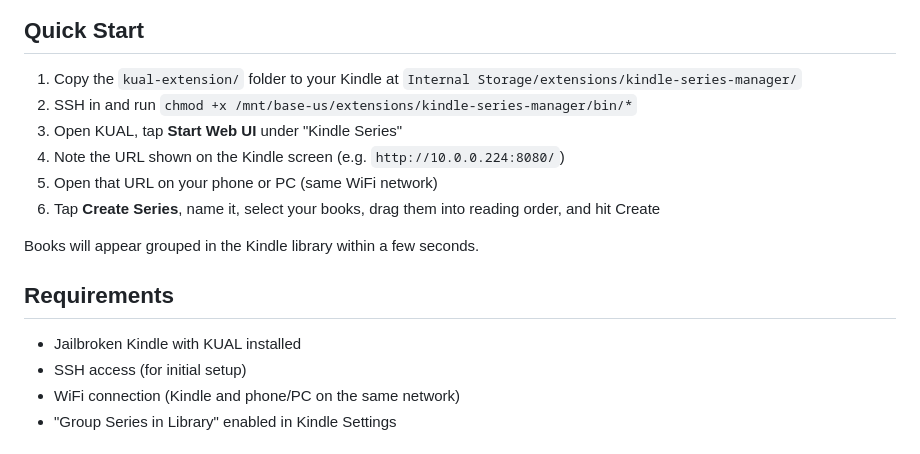
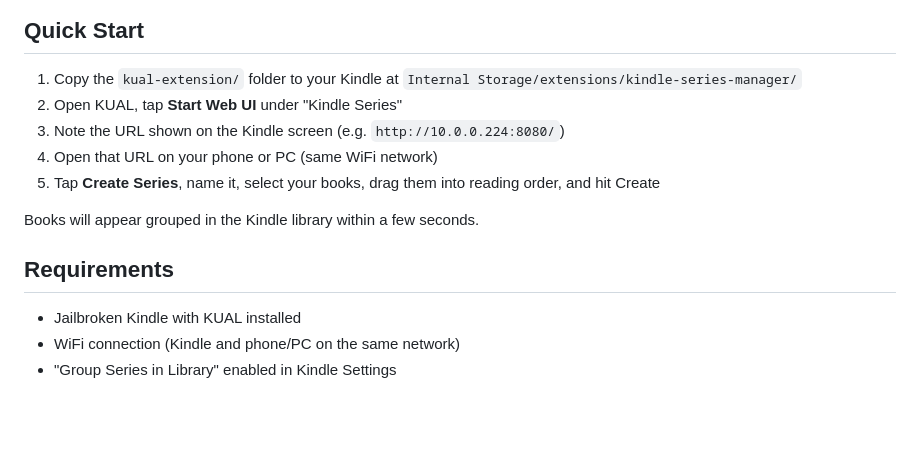
Before and after one commit to mlapaglia/kindle-series-manager, a Markdown page: README.md, the part around the change. Rendered like a GitHub page; blank space fills up the shorter version.

```diff
--- a/README.md
+++ b/README.md
@@ -7,7 +7,6 @@ Amazon's "Group Series in Library" feature (firmware 5.13.4+) only works with st
 ## Quick Start
 
 1. Copy the `kual-extension/` folder to your Kindle at `Internal Storage/extensions/kindle-series-manager/`
-2. SSH in and run `chmod +x /mnt/base-us/extensions/kindle-series-manager/bin/*`
 3. Open KUAL, tap **Start Web UI** under "Kindle Series"
 4. Note the URL shown on the Kindle screen (e.g. `http://10.0.0.224:8080/`)
 5. Open that URL on your phone or PC (same WiFi network)
@@ -18,7 +17,6 @@ Books will appear grouped in the Kindle library within a few seconds.
 ## Requirements
 
 - Jailbroken Kindle with KUAL installed
-- SSH access (for initial setup)
 - WiFi connection (Kindle and phone/PC on the same network)
 - "Group Series in Library" enabled in Kindle Settings
 
```
